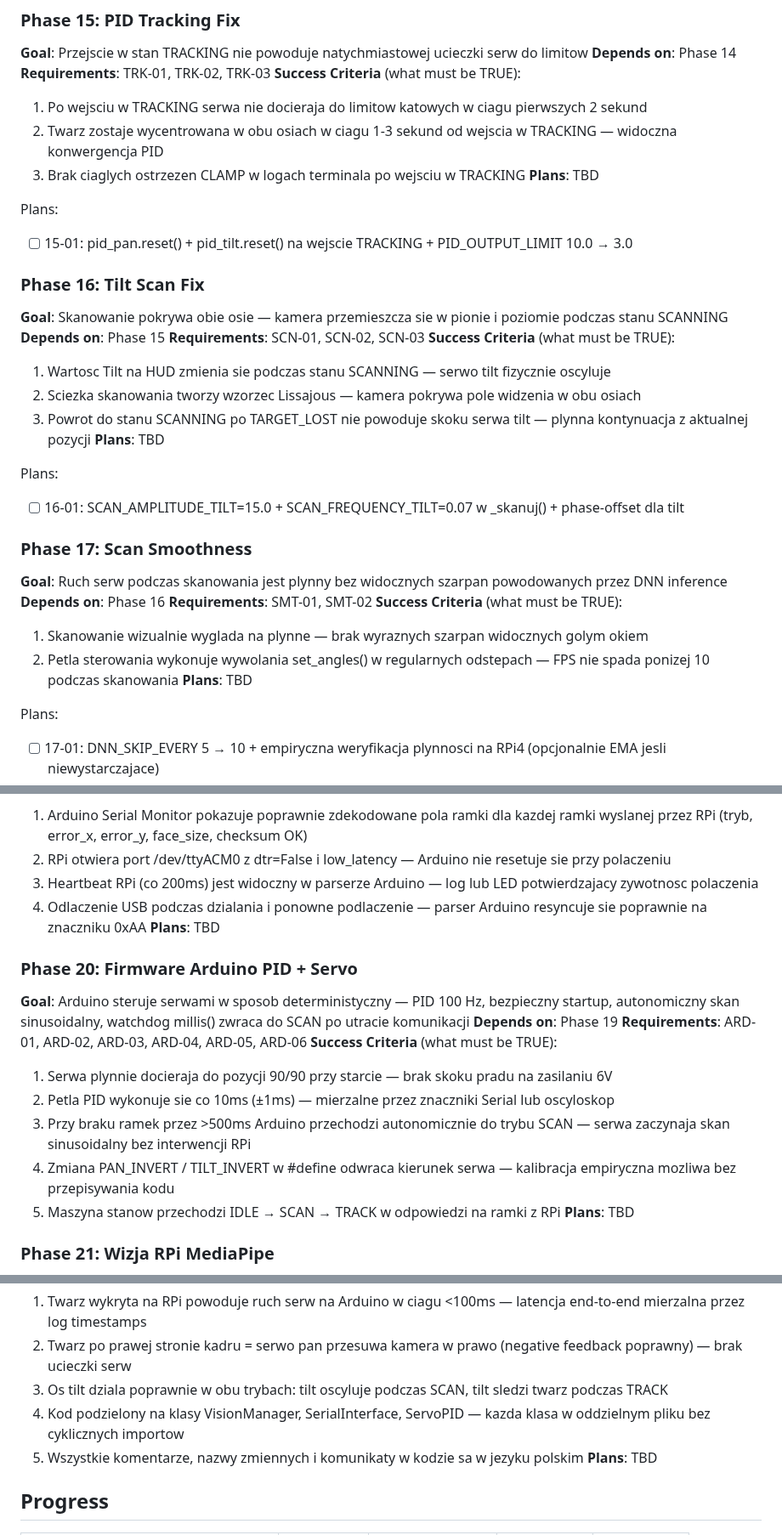
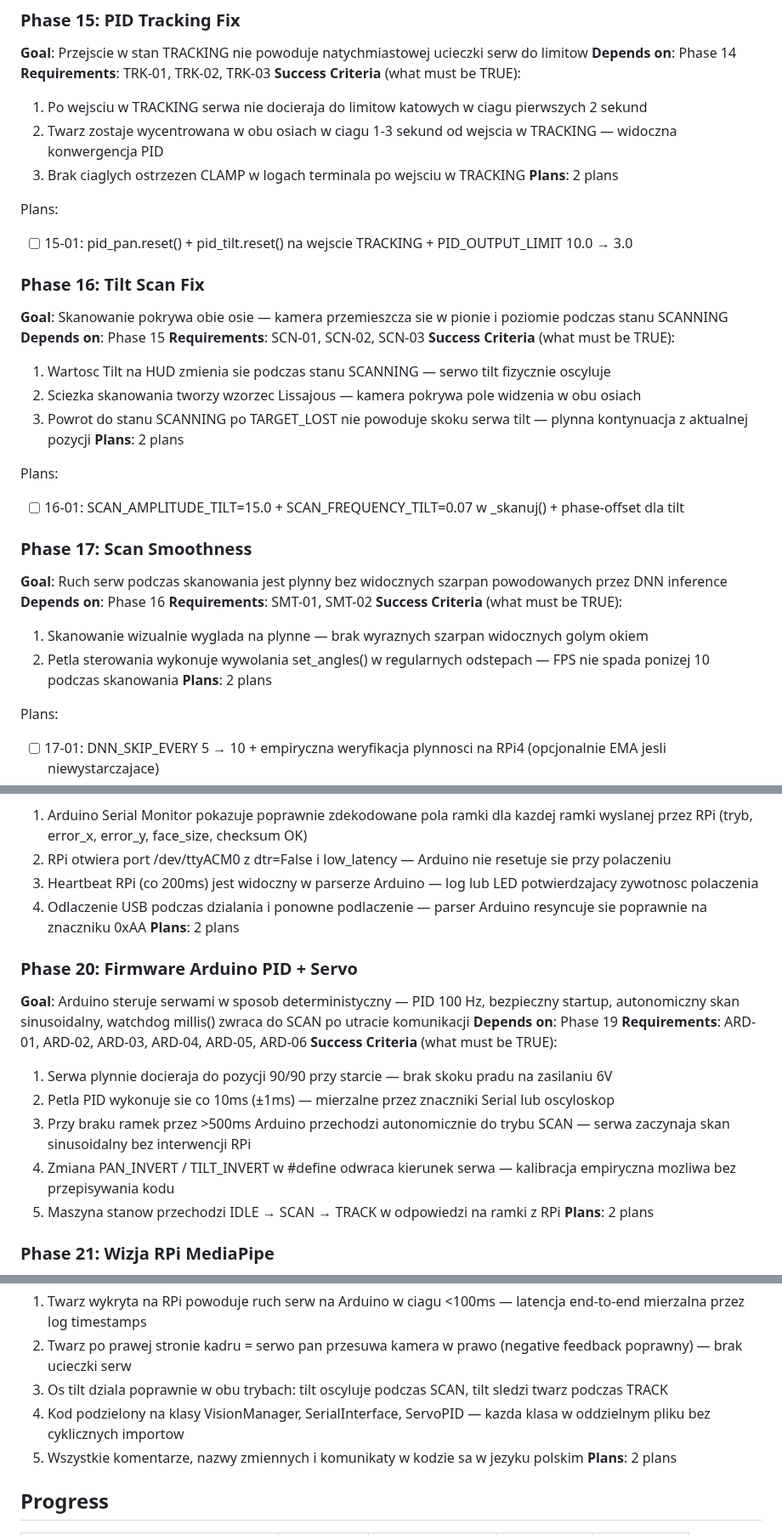
Before and after one commit to MateuszParol/ARIES-LITE, a Markdown page: .planning/ROADMAP.md, 3 parts joined by grey strips. Shown at 85% size. Drawn GitHub-style.

Commit message:
docs(19): create phase plan — serial link + echo test

```diff
--- a/.planning/ROADMAP.md
+++ b/.planning/ROADMAP.md
@@ -91,7 +91,7 @@ Plans:
   1. Po wejsciu w TRACKING serwa nie docieraja do limitow katowych w ciagu pierwszych 2 sekund
   2. Twarz zostaje wycentrowana w obu osiach w ciagu 1-3 sekund od wejscia w TRACKING — widoczna konwergencja PID
   3. Brak ciaglych ostrzezen CLAMP w logach terminala po wejsciu w TRACKING
-**Plans**: TBD
+**Plans**: 2 plans
 
 Plans:
 - [ ] 15-01: pid_pan.reset() + pid_tilt.reset() na wejscie TRACKING + PID_OUTPUT_LIMIT 10.0 → 3.0
@@ -104,7 +104,7 @@ Plans:
   1. Wartosc Tilt na HUD zmienia sie podczas stanu SCANNING — serwo tilt fizycznie oscyluje
   2. Sciezka skanowania tworzy wzorzec Lissajous — kamera pokrywa pole widzenia w obu osiach
   3. Powrot do stanu SCANNING po TARGET_LOST nie powoduje skoku serwa tilt — plynna kontynuacja z aktualnej pozycji
-**Plans**: TBD
+**Plans**: 2 plans
 
 Plans:
 - [ ] 16-01: SCAN_AMPLITUDE_TILT=15.0 + SCAN_FREQUENCY_TILT=0.07 w _skanuj() + phase-offset dla tilt
@@ -116,7 +116,7 @@ Plans:
 **Success Criteria** (what must be TRUE):
   1. Skanowanie wizualnie wyglada na plynne — brak wyraznych szarpan widocznych golym okiem
   2. Petla sterowania wykonuje wywolania set_angles() w regularnych odstepach — FPS nie spada ponizej 10 podczas skanowania
-**Plans**: TBD
+**Plans**: 2 plans
 
 Plans:
 - [ ] 17-01: DNN_SKIP_EVERY 5 → 10 + empiryczna weryfikacja plynnosci na RPi4 (opcjonalnie EMA jesli niewystarczajace)
@@ -145,7 +145,7 @@ Plans:
   2. RPi otwiera port /dev/ttyACM0 z dtr=False i low_latency — Arduino nie resetuje sie przy polaczeniu
   3. Heartbeat RPi (co 200ms) jest widoczny w parserze Arduino — log lub LED potwierdzajacy zywotnosc polaczenia
   4. Odlaczenie USB podczas dzialania i ponowne podlaczenie — parser Arduino resyncuje sie poprawnie na znaczniku 0xAA
-**Plans**: TBD
+**Plans**: 2 plans
 
 ### Phase 20: Firmware Arduino PID + Servo
 **Goal**: Arduino steruje serwami w sposob deterministyczny — PID 100 Hz, bezpieczny startup, autonomiczny skan sinusoidalny, watchdog millis() zwraca do SCAN po utracie komunikacji
@@ -157,7 +157,7 @@ Plans:
   3. Przy braku ramek przez >500ms Arduino przechodzi autonomicznie do trybu SCAN — serwa zaczynaja skan sinusoidalny bez interwencji RPi
   4. Zmiana PAN_INVERT / TILT_INVERT w #define odwraca kierunek serwa — kalibracja empiryczna mozliwa bez przepisywania kodu
   5. Maszyna stanow przechodzi IDLE → SCAN → TRACK w odpowiedzi na ramki z RPi
-**Plans**: TBD
+**Plans**: 2 plans
 
 ### Phase 21: Wizja RPi MediaPipe
 **Goal**: RPi4 wykrywa twarze przez MediaPipe, oblicza blad X/Y i wysyla ramki do Arduino w sposob ciagly — kamera sledzi twarz bez Flaska
@@ -193,7 +193,7 @@ Plans:
   3. Os tilt dziala poprawnie w obu trybach: tilt oscyluje podczas SCAN, tilt sledzi twarz podczas TRACK
   4. Kod podzielony na klasy VisionManager, SerialInterface, ServoPID — kazda klasa w oddzielnym pliku bez cyklicznych importow
   5. Wszystkie komentarze, nazwy zmiennych i komunikaty w kodzie sa w jezyku polskim
-**Plans**: TBD
+**Plans**: 2 plans
 
 ## Progress
 
```
Also changed, not shown: other parts of .planning/ROADMAP.md (+2 -2 lines), 2 other files.
